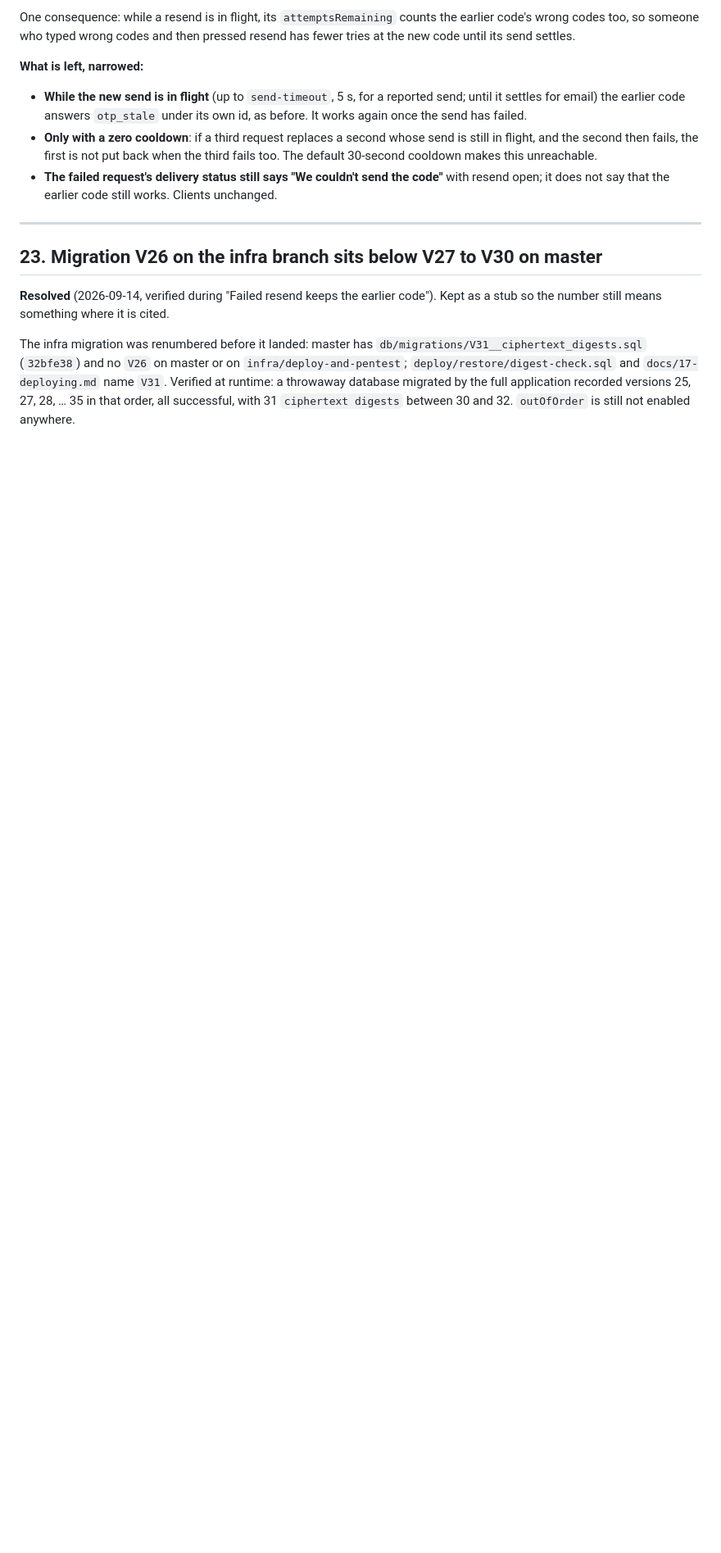
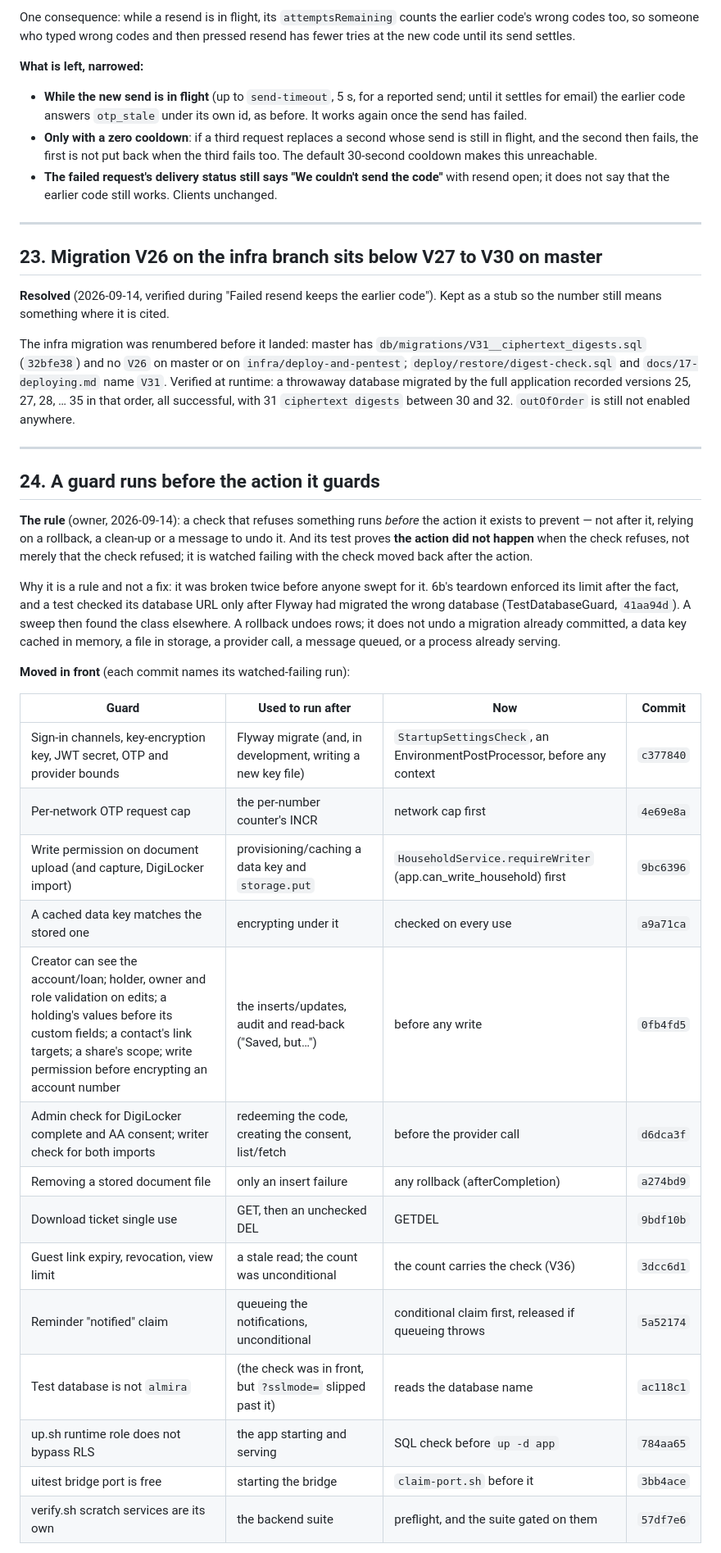
Before and after one commit to ishwarya-koduri/almira, a Markdown page: docs/known-issues.md, the part around one of its changes. Shown at 82% size. Drawn GitHub-style; blank space fills up the shorter version.

Commit message:
docs(known-issues): a guard runs before the action it guards, and what was moved
Co-Authored-By: Claude Opus 5 <noreply@anthropic.com>

```diff
--- a/docs/known-issues.md
+++ b/docs/known-issues.md
@@ -808,3 +808,41 @@ or on `infra/deploy-and-pentest`; `deploy/restore/digest-check.sql` and
 migrated by the full application recorded versions 25, 27, 28, … 35 in that
 order, all successful, with 31 `ciphertext digests` between 30 and 32.
 `outOfOrder` is still not enabled anywhere.
+
+---
+
+## 24. A guard runs before the action it guards
+
+**The rule** (owner, 2026-09-14): a check that refuses something runs *before*
+the action it exists to prevent — not after it, relying on a rollback, a
+clean-up or a message to undo it. And its test proves **the action did not
+happen** when the check refuses, not merely that the check refused; it is
+watched failing with the check moved back after the action.
+
+Why it is a rule and not a fix: it was broken twice before anyone swept for it.
+6b's teardown enforced its limit after the fact, and a test checked its
+database URL only after Flyway had migrated the wrong database
+(TestDatabaseGuard, `41aa94d`). A sweep then found the class elsewhere. A
+rollback undoes rows; it does not undo a migration already committed, a data
+key cached in memory, a file in storage, a provider call, a message queued, or
+a process already serving.
+
+**Moved in front** (each commit names its watched-failing run):
+
+| Guard | Used to run after | Now | Commit |
+|---|---|---|---|
+| Sign-in channels, key-encryption key, JWT secret, OTP and provider bounds | Flyway migrate (and, in development, writing a new key file) | `StartupSettingsCheck`, an EnvironmentPostProcessor, before any context | `c377840` |
+| Per-network OTP request cap | the per-number counter's INCR | network cap first | `4e69e8a` |
+| Write permission on document upload (and capture, DigiLocker import) | provisioning/caching a data key and `storage.put` | `HouseholdService.requireWriter` (app.can_write_household) first | `9bc6396` |
+| A cached data key matches the stored one | encrypting under it | checked on every use | `a9a71ca` |
+| Creator can see the account/loan; holder, owner and role validation on edits; a holding's values before its custom fields; a contact's link targets; a share's scope; write permission before encrypting an account number | the inserts/updates, audit and read-back ("Saved, but…") | before any write | `0fb4fd5` |
+| Admin check for DigiLocker complete and AA consent; writer check for both imports | redeeming the code, creating the consent, list/fetch | before the provider call | `d6dca3f` |
+| Removing a stored document file | only an insert failure | any rollback (afterCompletion) | `a274bd9` |
+| Download ticket single use | GET, then an unchecked DEL | GETDEL | `9bdf10b` |
+| Guest link expiry, revocation, view limit | a stale read; the count was unconditional | the count carries the check (V36) | `3dcc6d1` |
+| Reminder "notified" claim | queueing the notifications, unconditional | conditional claim first, released if queueing throws | `5a52174` |
+| Test database is not `almira` | (the check was in front, but `?sslmode=` slipped past it) | reads the database name | `ac118c1` |
+| up.sh runtime role does not bypass RLS | the app starting and serving | SQL check before `up -d app` | `784aa65` |
+| uitest bridge port is free | starting the bridge | `claim-port.sh` before it | `3bb4ace` |
+| verify.sh scratch services are its own | the backend suite | preflight, and the suite gated on them | `57df7e6` |
+
```
Also changed, not shown: other parts of docs/known-issues.md (+27 -0 lines).
